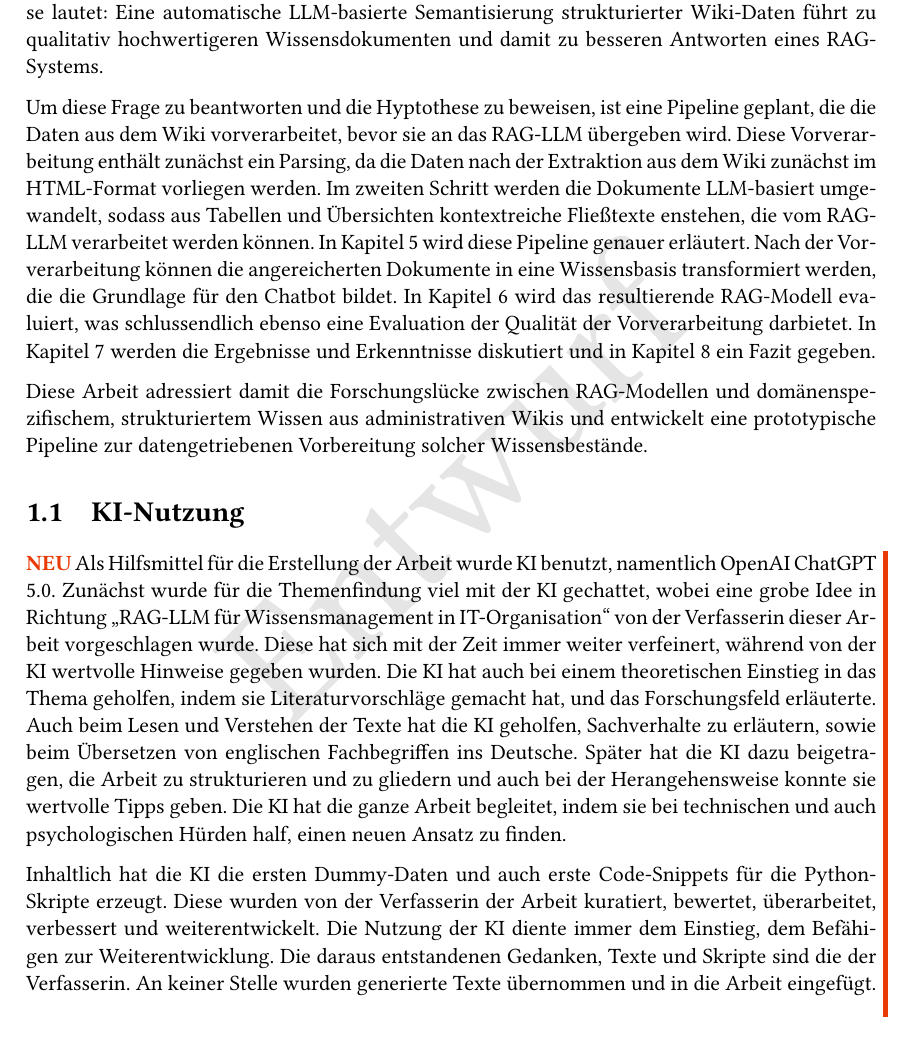
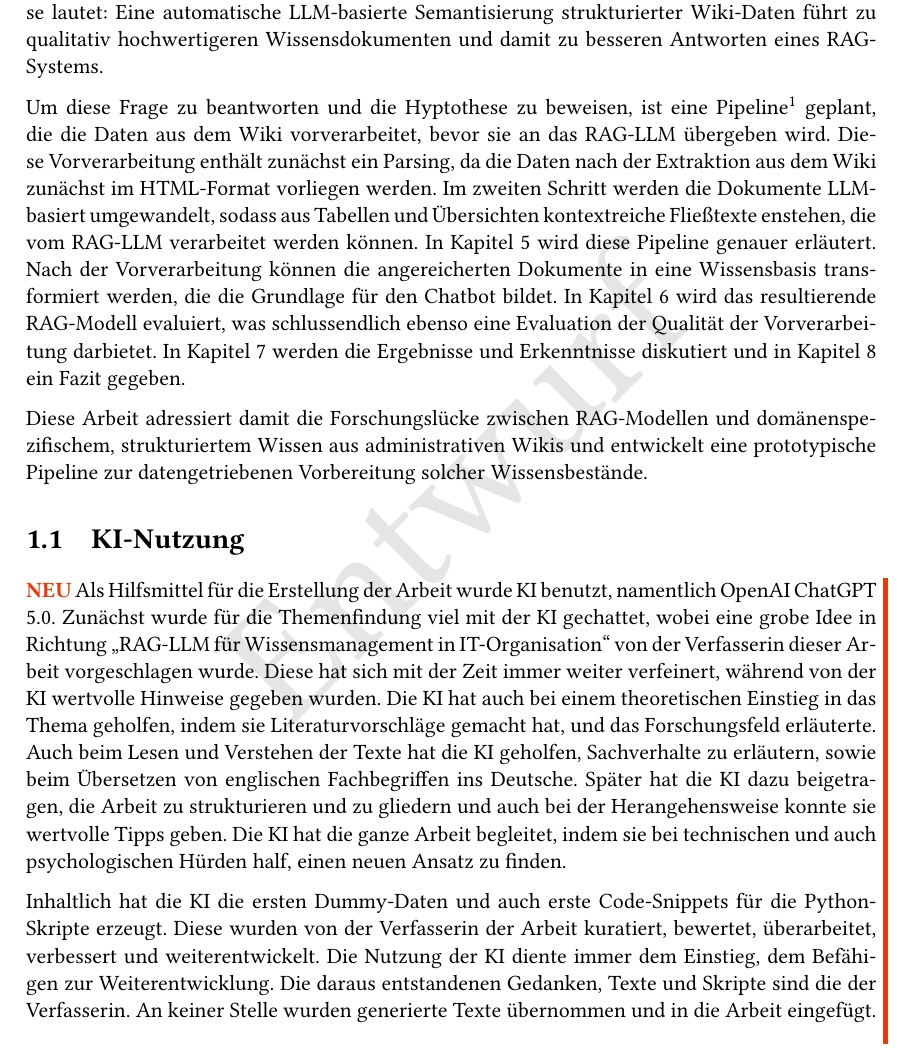
Before and after one commit to free-da/mini-master, a LaTeX thesis (tryout/main.tex): part of page 5 of 36, cut so that both start at the same text. Compiled offline with pdfLaTeX.

Commit message:
txs auto checkin

```diff
--- a/tryout/main.tex
+++ b/tryout/main.tex
@@ -173,7 +173,7 @@ natbib=false
 	Wie kann eine LLM-basierte Preprocessing-Pipeline strukturierte Wiki-Daten so transformieren, dass sie zur Verbesserung eines RAG-Sys\-tems für IT-administratives Wissensmanagement beitragen? Die zugrunde liegende Hypothese lautet:
 	Eine automatische LLM-basierte Semantisierung strukturierter Wiki-Daten führt zu qualitativ hochwertigeren Wissensdokumenten und damit zu besseren Antworten eines RAG-Systems.
 
-	Um diese Frage zu beantworten und die Hyptothese zu beweisen, ist eine Pipeline geplant, die die Daten aus dem Wiki vorverarbeitet, bevor sie an das RAG-LLM übergeben wird. Diese Vorverarbeitung enthält zunächst ein Parsing, da die Daten nach der Extraktion aus dem Wiki zunächst im HTML-Format vorliegen werden. Im zweiten Schritt werden die Dokumente LLM-basiert umgewandelt, sodass aus Tabellen und Übersichten kontextreiche Fließtexte enstehen, die vom RAG-LLM verarbeitet werden können.
+	Um diese Frage zu beantworten und die Hyptothese zu beweisen, ist eine Pipeline\footnote{\url{https://github.com/free-da/struct2prose}} geplant, die die Daten aus dem Wiki vorverarbeitet, bevor sie an das RAG-LLM übergeben wird. Diese Vorverarbeitung enthält zunächst ein Parsing, da die Daten nach der Extraktion aus dem Wiki zunächst im HTML-Format vorliegen werden. Im zweiten Schritt werden die Dokumente LLM-basiert umgewandelt, sodass aus Tabellen und Übersichten kontextreiche Fließtexte enstehen, die vom RAG-LLM verarbeitet werden können.
 	In Kapitel \ref{chapter.preprocessing-pipeline} wird diese Pipeline genauer erläutert. Nach der Vorverarbeitung können die angereicherten Dokumente in eine Wissensbasis transformiert werden, die die Grundlage für den Chatbot bildet.
 	In Kapitel \ref{chapter.evaluation} wird das resultierende RAG-Modell evaluiert, was schlussendlich ebenso eine Evaluation der Qualität der Vorverarbeitung darbietet. In Kapitel \ref{chapter.diskussion} werden die Ergebnisse und Erkenntnisse diskutiert und in Kapitel \ref{chapter.fazit} ein Fazit gegeben.
 
```
